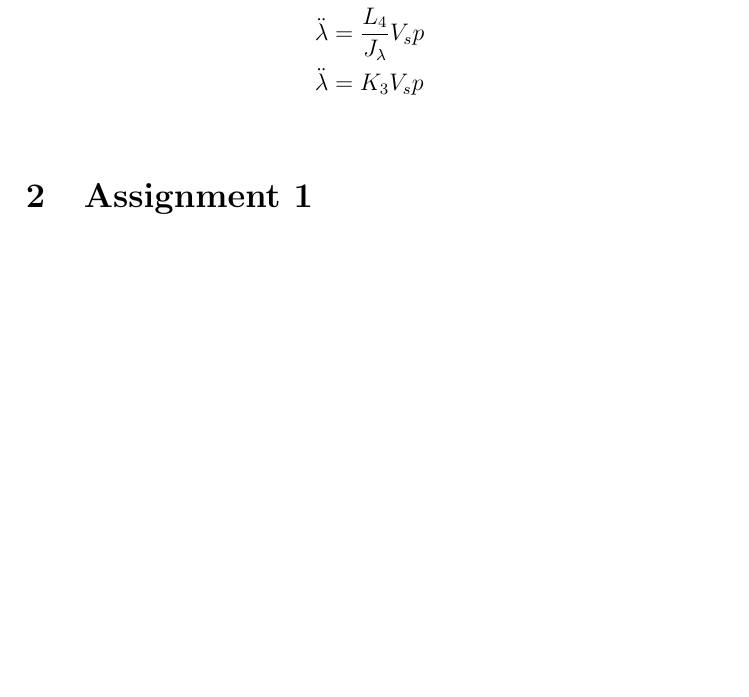
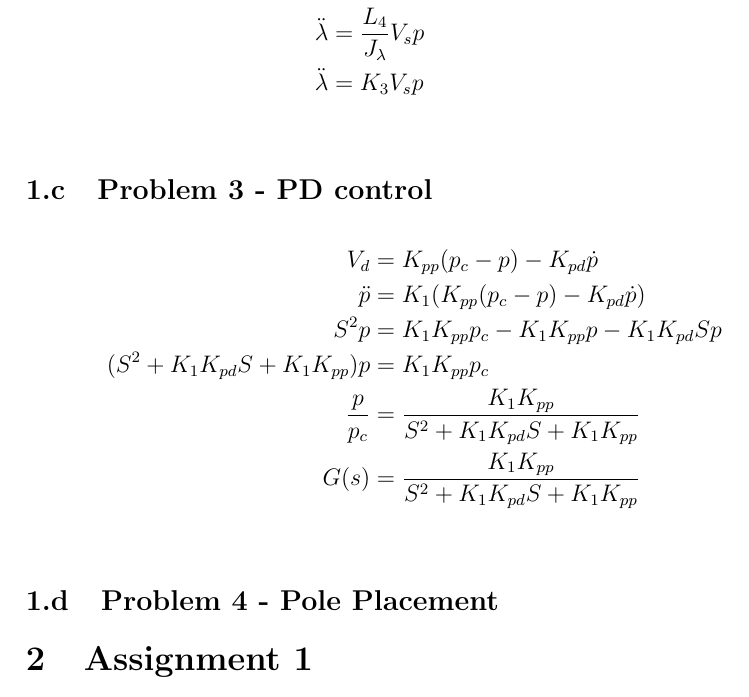
Before and after one commit to theodorklauritzen/TTK4115_Helikopter_lab, a LaTeX document (rapport/main.tex, which reads rapport/preparation1.tex): part of page 3 of 3, cut so that both start at the same text, the shorter picture padded with empty space. Compiled offline with pdfLaTeX.

Commit message:
Added PD control

```diff
--- a/rapport/preparation1.tex
+++ b/rapport/preparation1.tex
@@ -48,3 +48,16 @@
     \ddot{\lambda} &= \frac{L_4}{J_\lambda} V_s p\\
     \ddot{\lambda} &= K_3 V_s p\\
 \end{align*}
+
+\subsection{Problem 3 - PD control}
+
+\begin{align*}
+    V_d &= K_{pp} (p_c - p) - K_{pd} \dot{p}\\
+    \ddot{p} &= K_1 (K_{pp} (p_c - p) - K_{pd} \dot{p})\\
+    S^2 p &= K_1 K_{pp} p_c - K_1 K_{pp} p - K_1 K_{pd} S p\\
+    (S^2 + K_1 K_{pd} S + K_1 K_{pp}) p &= K_1 K_{pp} p_c\\
+    \frac{p}{p_c} &= \frac{K_1 K_{pp}}{S^2 + K_1 K_{pd} S + K_1 K_{pp}}\\
+    G(s) &= \frac{K_1 K_{pp}}{S^2 + K_1 K_{pd} S + K_1 K_{pp}}\\
+\end{align*}
+
+\subsection{Problem 4 - Pole Placement}
```
